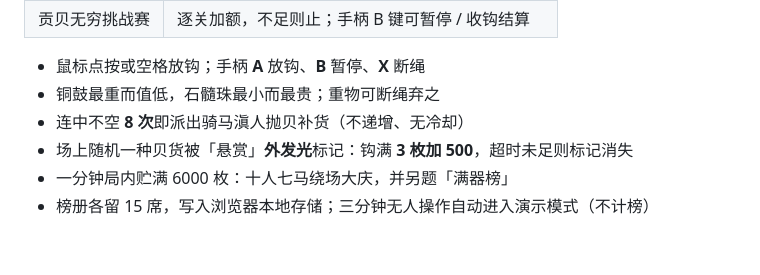
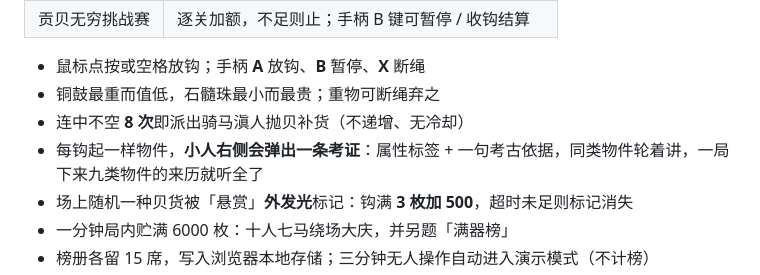
Before and after one commit to InitiaS/zhubei-game, a Markdown page: README.md, the part around the change. GitHub-like rendering; blank space fills up the shorter version.

```diff
--- a/README.md
+++ b/README.md
@@ -32,6 +32,7 @@ GitHub Pages：<https://InitiaS.github.io/zhubei-game/>
 - 鼠标点按或空格放钩；手柄 **A** 放钩、**B** 暂停、**X** 断绳
 - 铜鼓最重而值低，石髓珠最小而最贵；重物可断绳弃之
 - 连中不空 **8 次**即派出骑马滇人抛贝补货（不递增、无冷却）
+- 每钩起一样物件，**小人右侧会弹出一条考证**：属性标签 + 一句考古依据，同类物件轮着讲，一局下来九类物件的来历就听全了
 - 场上随机一种贝货被「悬赏」**外发光**标记：钩满 **3 枚加 500**，超时未足则标记消失
 - 一分钟局内贮满 6000 枚：十人七马绕场大庆，并另题「满器榜」
 - 榜册各留 15 席，写入浏览器本地存储；三分钟无人操作自动进入演示模式（不计榜）
```
